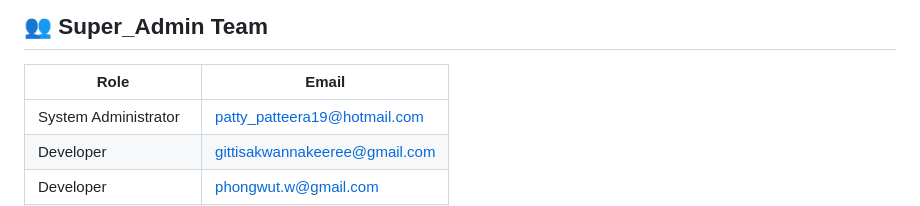
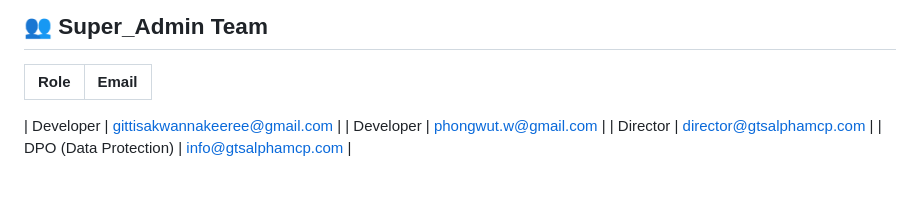
Before and after one commit to gittisak-go/GtsAlpha-Wallet, a Markdown page: README.md, the part around the change. GitHub-like rendering.

```diff
--- a/README.md
+++ b/README.md
@@ -148,7 +148,7 @@ flutter build ios --release
 
 | Role | Email |
 |------|-------|
-| System Administrator | patty_patteera19@hotmail.com |
+
 | Developer | gittisakwannakeeree@gmail.com |
 | Developer | phongwut.w@gmail.com |
 | Director | director@gtsalphamcp.com |
```
